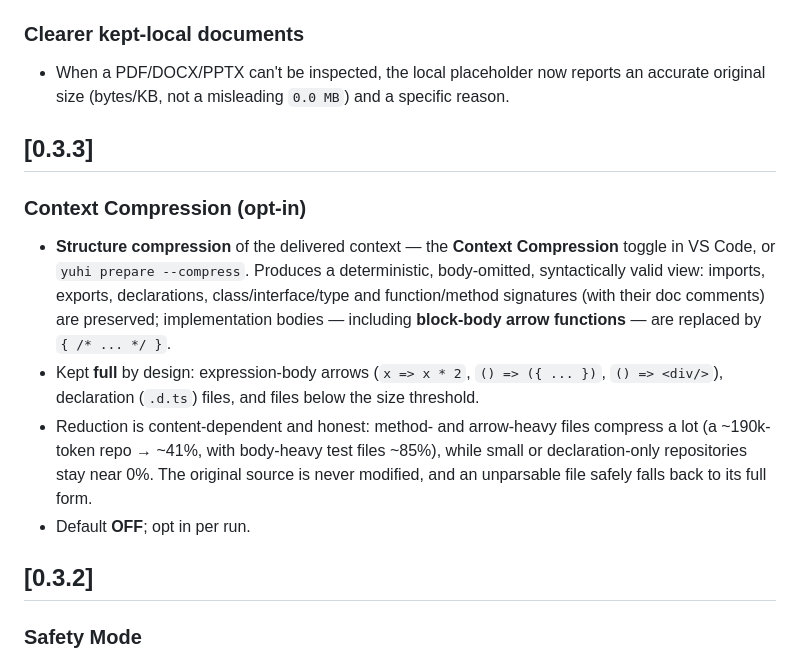
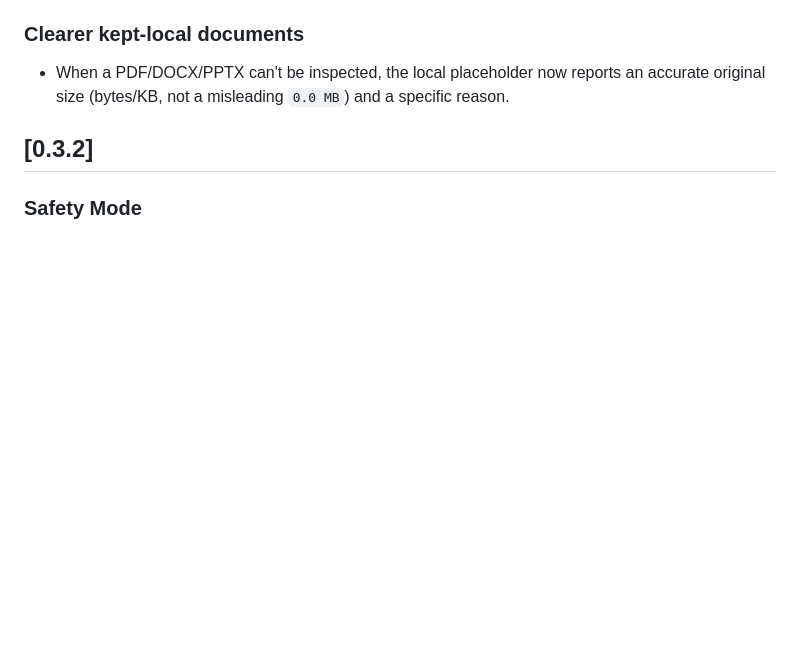
Before and after one commit to YUHI-AI-Labs/yuhi, a Markdown page: apps/vscode/CHANGELOG.md, the part around the change. Drawn GitHub-style; blank space fills up the shorter version.

Commit message:
docs(vscode): drop duplicate 0.3.3 changelog entry

```diff
--- a/apps/vscode/CHANGELOG.md
+++ b/apps/vscode/CHANGELOG.md
@@ -51,23 +51,6 @@ fast, keep the prepared context small, and always be able to explain why.
 
 - When a PDF/DOCX/PPTX can't be inspected, the local placeholder now reports an accurate
   original size (bytes/KB, not a misleading `0.0 MB`) and a specific reason.
-
-## [0.3.3]
-
-### Context Compression (opt-in)
-
-- **Structure compression** of the delivered context — the **Context Compression** toggle
-  in VS Code, or `yuhi prepare --compress`. Produces a deterministic, body-omitted,
-  syntactically valid view: imports, exports, declarations, class/interface/type and
-  function/method signatures (with their doc comments) are preserved; implementation
-  bodies — including **block-body arrow functions** — are replaced by `{ /* ... */ }`.
-- Kept **full** by design: expression-body arrows (`x => x * 2`, `() => ({ ... })`,
-  `() => <div/>`), declaration (`.d.ts`) files, and files below the size threshold.
-- Reduction is content-dependent and honest: method- and arrow-heavy files compress a
-  lot (a ~190k-token repo → ~41%, with body-heavy test files ~85%), while small or
-  declaration-only repositories stay near 0%. The original source is never modified, and
-  an unparsable file safely falls back to its full form.
-- Default **OFF**; opt in per run.
 
 ## [0.3.2]
 
```
